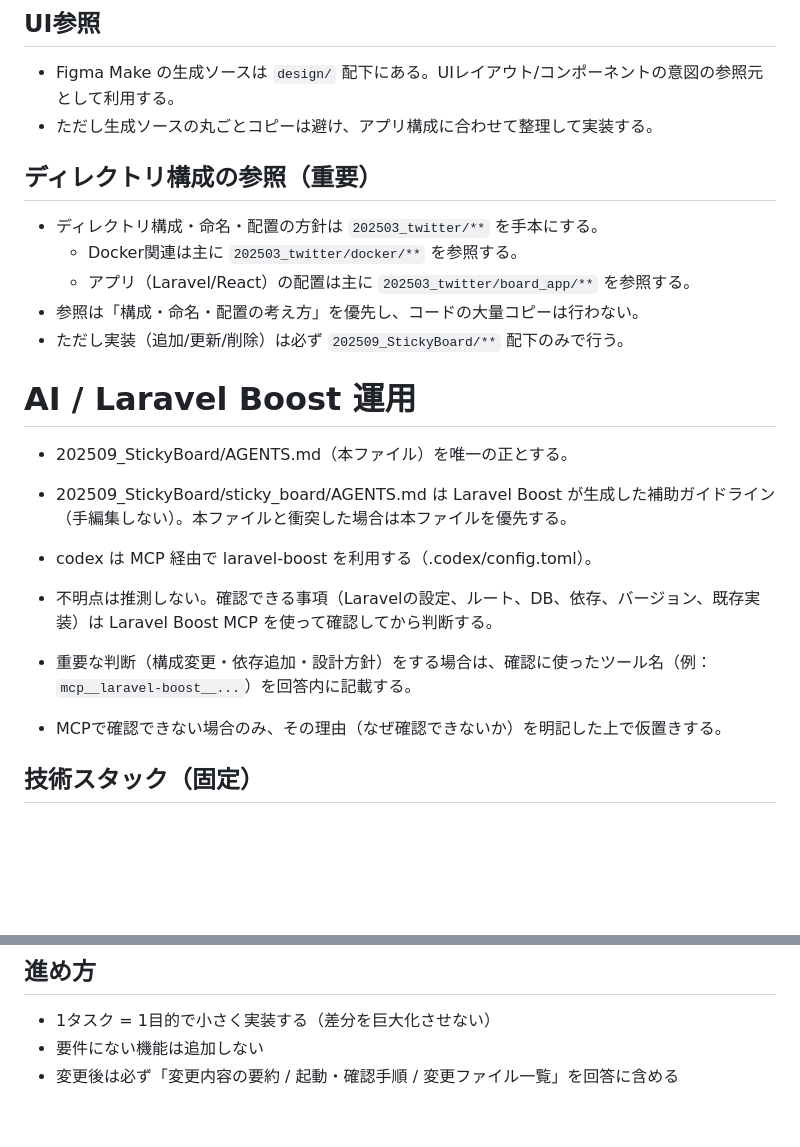
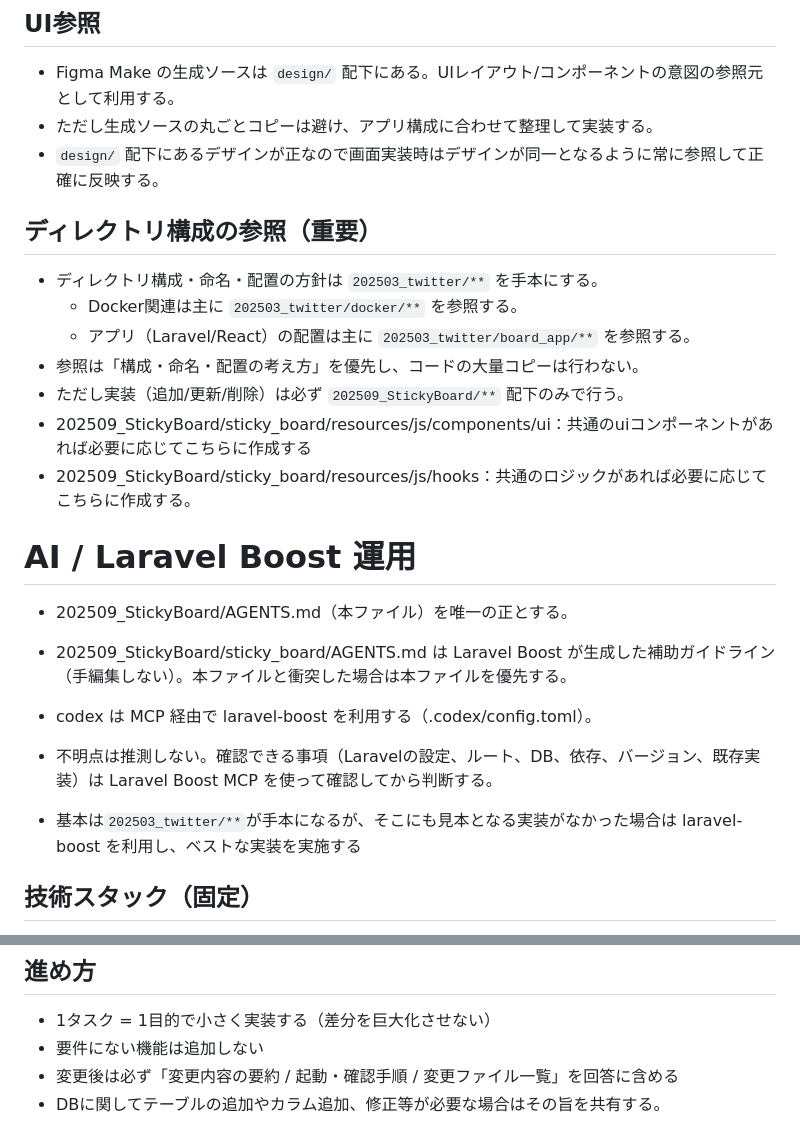
Before and after one commit to paseri-7/202509_StickyBoard, a Markdown page: AGENTS.md, 2 parts joined by grey strips. Rendered like a GitHub page; blank space fills up the shorter version.

Commit message:
AGENTS.md 内容をさらに細かく記載

```diff
--- a/AGENTS.md
+++ b/AGENTS.md
@@ -26,6 +26,7 @@
 
 - Figma Make の生成ソースは `design/` 配下にある。UIレイアウト/コンポーネントの意図の参照元として利用する。
 - ただし生成ソースの丸ごとコピーは避け、アプリ構成に合わせて整理して実装する。
+- `design/` 配下にあるデザインが正なので画面実装時はデザインが同一となるように常に参照して正確に反映する。
 
 ## ディレクトリ構成の参照（重要）
 
@@ -34,6 +35,8 @@
   - アプリ（Laravel/React）の配置は主に `202503_twitter/board_app/**` を参照する。
 - 参照は「構成・命名・配置の考え方」を優先し、コードの大量コピーは行わない。
 - ただし実装（追加/更新/削除）は必ず `202509_StickyBoard/**` 配下のみで行う。
+- 202509_StickyBoard/sticky_board/resources/js/components/ui：共通のuiコンポーネントがあれば必要に応じてこちらに作成する
+- 202509_StickyBoard/sticky_board/resources/js/hooks：共通のロジックがあれば必要に応じてこちらに作成する。
 
 # AI / Laravel Boost 運用
 
@@ -42,8 +45,7 @@
 - codex は MCP 経由で laravel-boost を利用する（.codex/config.toml）。
 
 - 不明点は推測しない。確認できる事項（Laravelの設定、ルート、DB、依存、バージョン、既存実装）は Laravel Boost MCP を使って確認してから判断する。
-- 重要な判断（構成変更・依存追加・設計方針）をする場合は、確認に使ったツール名（例：`mcp__laravel-boost__...`）を回答内に記載する。
-- MCPで確認できない場合のみ、その理由（なぜ確認できないか）を明記した上で仮置きする。
+- 基本は`202503_twitter/**`が手本になるが、そこにも見本となる実装がなかった場合は laravel-boost を利用し、ベストな実装を実施する
 
 ## 技術スタック（固定）
 
@@ -65,3 +67,4 @@
 - 1タスク = 1目的で小さく実装する（差分を巨大化させない）
 - 要件にない機能は追加しない
 - 変更後は必ず「変更内容の要約 / 起動・確認手順 / 変更ファイル一覧」を回答に含める
+- DBに関してテーブルの追加やカラム追加、修正等が必要な場合はその旨を共有する。
```
